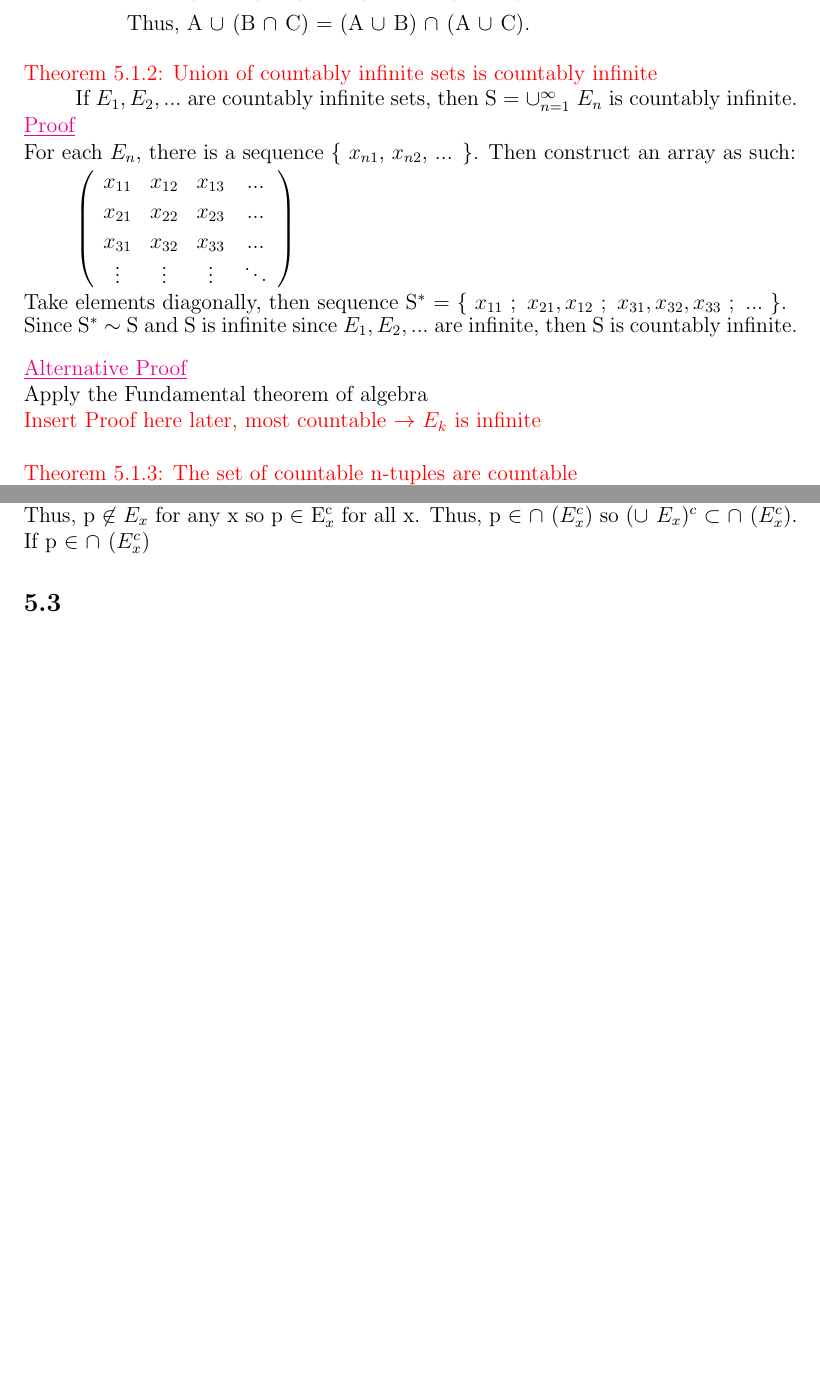
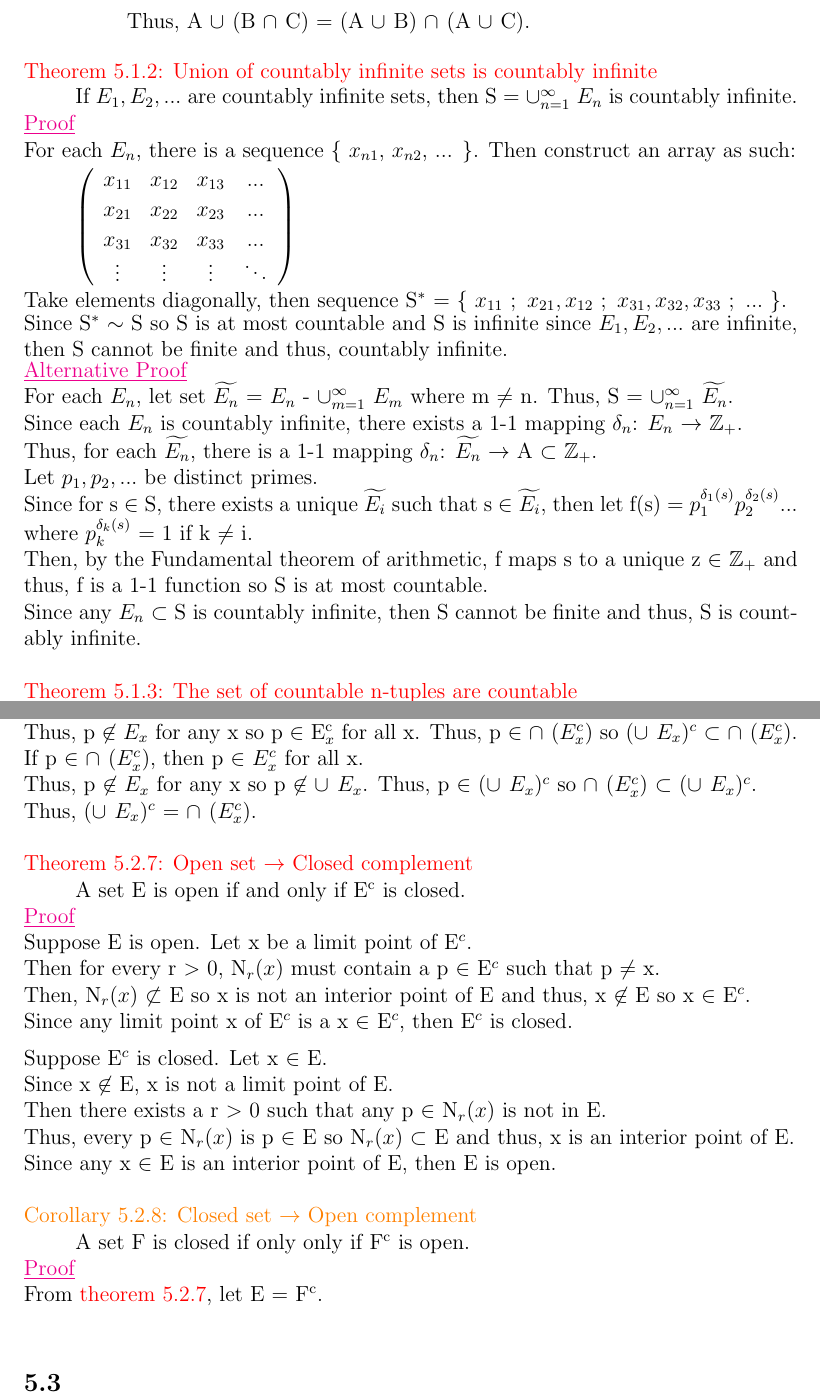
Before and after one commit to AzureAmber/Real-Analysis, a LaTeX document (main.tex, which reads Content/C5.tex): two parts of pages 16 and 18 of 19 before the commit and two parts of pages 16 and 19 of 20 after it, joined at a grey line, cut so that both start at the same text, the shorter picture padded with empty space. Compiled offline with pdfLaTeX.

Commit message:
Updated C5

```diff
--- a/Content/C5.tex
+++ b/Content/C5.tex
@@ -133,16 +133,32 @@
 	\{ $x_{11} \ ; \ x_{21}, x_{12} \ ; \ x_{31}, x_{32}, x_{33} \ ; \ ... $ \}.
 
 	\begin{adjustbox}{minipage=15cm, right}
-			Since S$^*$ $\sim$ S and S is infinite since $E_1, E_2, ...$ are infinite,
-			then S is countably infinite. \\
+		Since S$^*$ $\sim$ S so S is at most countable and S is infinite since
+		$E_1, E_2, ...$ are infinite, then S cannot be finite and thus, countably infinite.
 	\end{adjustbox}
 
 { \color{magenta} \underline{Alternative Proof} }
 
-		Apply the Fundamental theorem of algebra
+	For each $E_n$, let set $\widetilde{E_n}$ = $E_n$ - $\cup_{m=1}^{\infty}$ $E_m$ where
+	m $\neq$ n. Thus, S = $\cup_{n=1}^{\infty}$ $\widetilde{E_n}$.
 
-		{\color{red} Insert Proof here later, most countable $\rightarrow$ $E_k$ is infinite} \\
+	Since each $E_n$ is countably infinite, there exists a 1-1 mapping
+	$\delta_n$: $E_n$ $\rightarrow$ $\mathbb{Z}_+$.
 
+	Thus, for each $\widetilde{E_n}$, there is a 1-1 mapping
+	$\delta_n$: $\widetilde{E_n}$ $\rightarrow$ A $\subset$ $\mathbb{Z}_+$.
+
+	Let $p_1, p_2, ... $ be distinct primes.
+
+	Since for s $\in$ S, there exists a unique $\widetilde{E_i}$ such that
+	s $\in$ $\widetilde{E_i}$, then let f(s) = $p_1^{\delta_1(s)} p_2^{\delta_2(s)}...$
+	where $p_k^{\delta_k(s)}$ = 1 if k $\neq$ i.
+
+	Then, by the Fundamental theorem of arithmetic, f maps s to a unique z $\in$ $\mathbb{Z}_+$
+	and thus, f is a 1-1 function so S is at most countable.
+
+	Since any $E_n$ $\subset$ S is countably infinite, then S cannot be finite
+	and thus, S is countably infinite. \\
 
 { \color{red} Theorem 5.1.3: The set of countable n-tuples are countable }
 
@@ -346,7 +373,70 @@
 	Thus, p $\in$ $\cap_{}^{}$ ($E_x^c$) so
 	($\cup_{}^{}$ $E_x$)$^c$ $\subset$ $\cap_{}^{}$ ($E_x^c$).
 
-		If p $\in$ $\cap_{}^{}$ ($E_x^c$)
+	If p $\in$ $\cap_{}^{}$ ($E_x^c$), then p $\in$ $E_x^c$ for all x.
+
+	Thus, p $\not \in$ $E_x$ for any x so p $\not \in$ $\cup_{}^{}$ $E_x$.
+	Thus, p $\in$ ($\cup_{}^{}$ $E_x$)$^c$ so
+	$\cap_{}^{}$ ($E_x^c$) $\subset$ ($\cup_{}^{}$ $E_x$)$^c$.
+
+	Thus, ($\cup_{}^{}$ $E_x$)$^c$ = $\cap_{}^{}$ ($E_x^c$). \\
+
+{ \color{red} Theorem 5.2.7: Open set $\rightarrow$ Closed complement  }
+
+	\begin{adjustbox}{minipage=14cm, right}
+		A set E is open if and only if E$^\text{c}$ is closed.
+	\end{adjustbox}
+
+{ \color{magenta} \underline{Proof} }
+
+	Suppose E is open. Let x be a limit point of E$^c$.
+
+	Then for every r $>$ 0, N$_r(x)$ must contain a p $\in$ E$^c$ such that p $\neq$ x.
+
+	Then, N$_r(x)$ $\not \subset$ E so x is not an interior point of E and
+	thus, x $\not \in$ E so x $\in$ E$^c$.
+
+	Since any limit point x of E$^c$ is a x $\in$ E$^c$, then E$^c$ is closed.
+
+	\vspace{0.2cm}
+
+	Suppose E$^c$ is closed. Let x $\in$ E.
+
+	Since x $\not \in$ E, x is not a limit point of E.
+
+	Then there exists a r $>$ 0 such that any p $\in$ N$_r(x)$ is not in E.
+
+	Thus, every p $\in$ N$_r(x)$ is p $\in$ E so N$_r(x)$ $\subset$ E and thus,
+	x is an interior point of E.
+
+	Since any x $\in$ E is an interior point of E, then E is open. \\
+
+{ \color{orange} Corollary 5.2.8: Closed set $\rightarrow$ Open complement }
+
+	\begin{adjustbox}{minipage=14cm, right}
+		A set F is closed if only only if F$^\text{c}$ is open.
+	\end{adjustbox}
+
+{ \color{magenta} \underline{Proof} }
+
+	From {\color{red} theorem 5.2.7}, let E = F$^\text{c}$. \\
+
+
+
+
+
+
+
+
+
+
+
+
+
+
+
+
+
 
 
 
```
Also changed, not shown: Content/C4.tex (+11 -10 lines), Packages/Packages.tex (+9 -10 lines), main.pdf, Content/C5.tex (47 more changed lines), 6 other files. Lines whose indentation alone changed are shown as unchanged.
